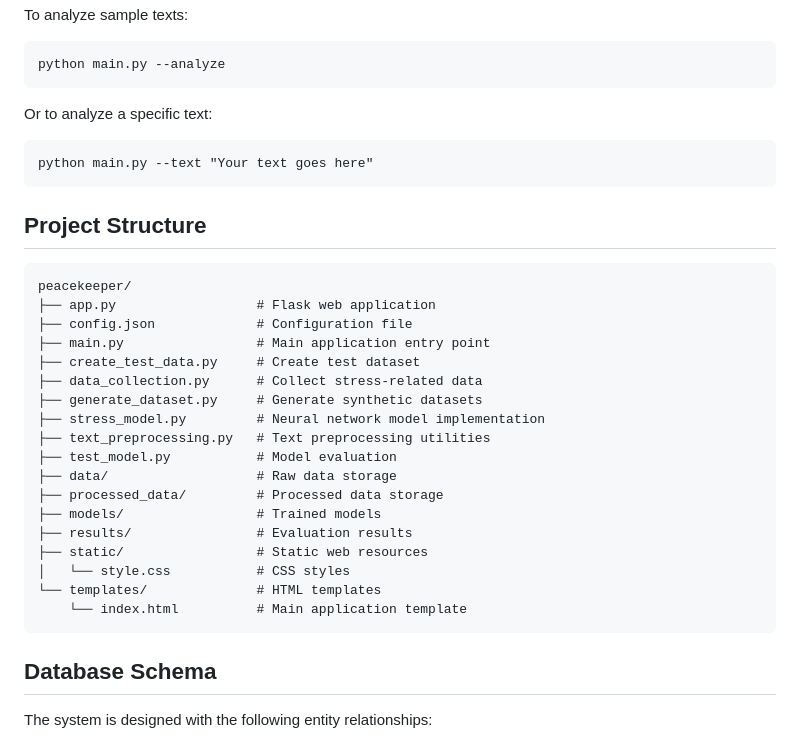
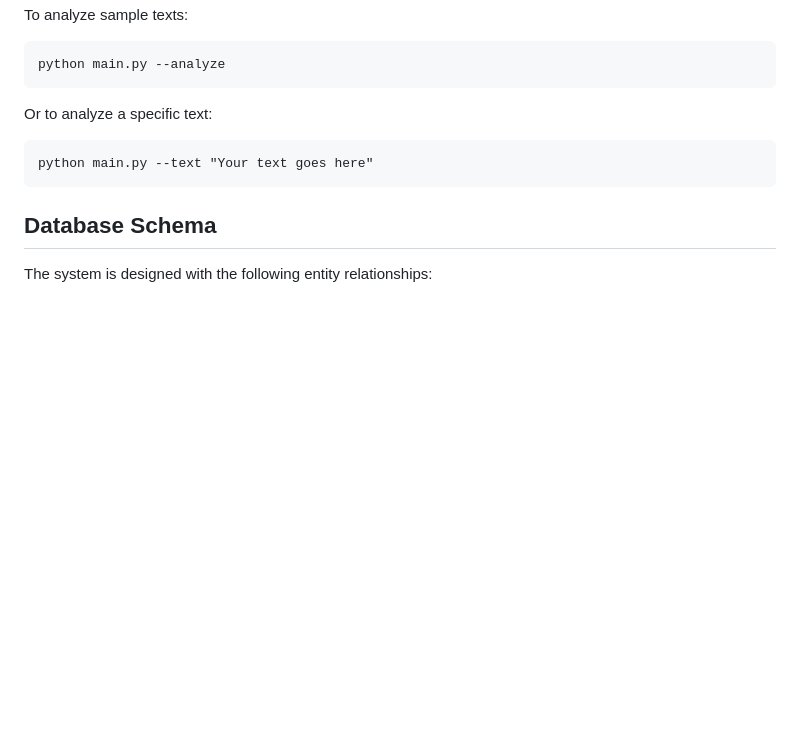
Before and after one commit to brmu22/Peacekeeper, a Markdown page: README.md, the part around the change. GitHub-like rendering; blank space fills up the shorter version.

````diff
--- a/README.md
+++ b/README.md
@@ -123,29 +123,6 @@ Or to analyze a specific text:
 python main.py --text "Your text goes here"
 ```
 
-## Project Structure
-
-```
-peacekeeper/
-├── app.py                  # Flask web application
-├── config.json             # Configuration file
-├── main.py                 # Main application entry point
-├── create_test_data.py     # Create test dataset
-├── data_collection.py      # Collect stress-related data
-├── generate_dataset.py     # Generate synthetic datasets
-├── stress_model.py         # Neural network model implementation
-├── text_preprocessing.py   # Text preprocessing utilities
-├── test_model.py           # Model evaluation
-├── data/                   # Raw data storage
-├── processed_data/         # Processed data storage
-├── models/                 # Trained models
-├── results/                # Evaluation results
-├── static/                 # Static web resources
-│   └── style.css           # CSS styles
-└── templates/              # HTML templates
-    └── index.html          # Main application template
-```
-
 ## Database Schema
 
 The system is designed with the following entity relationships:
````
